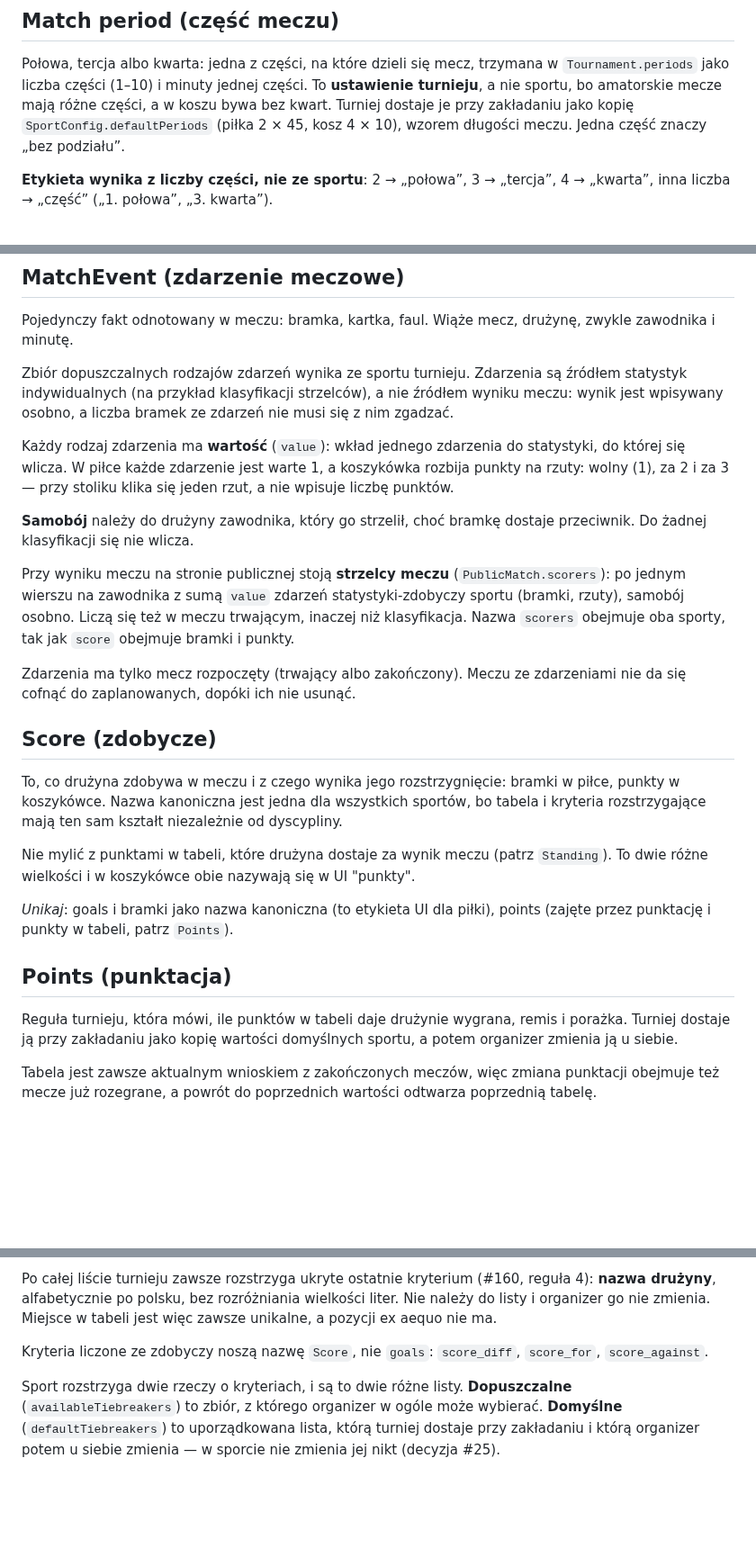
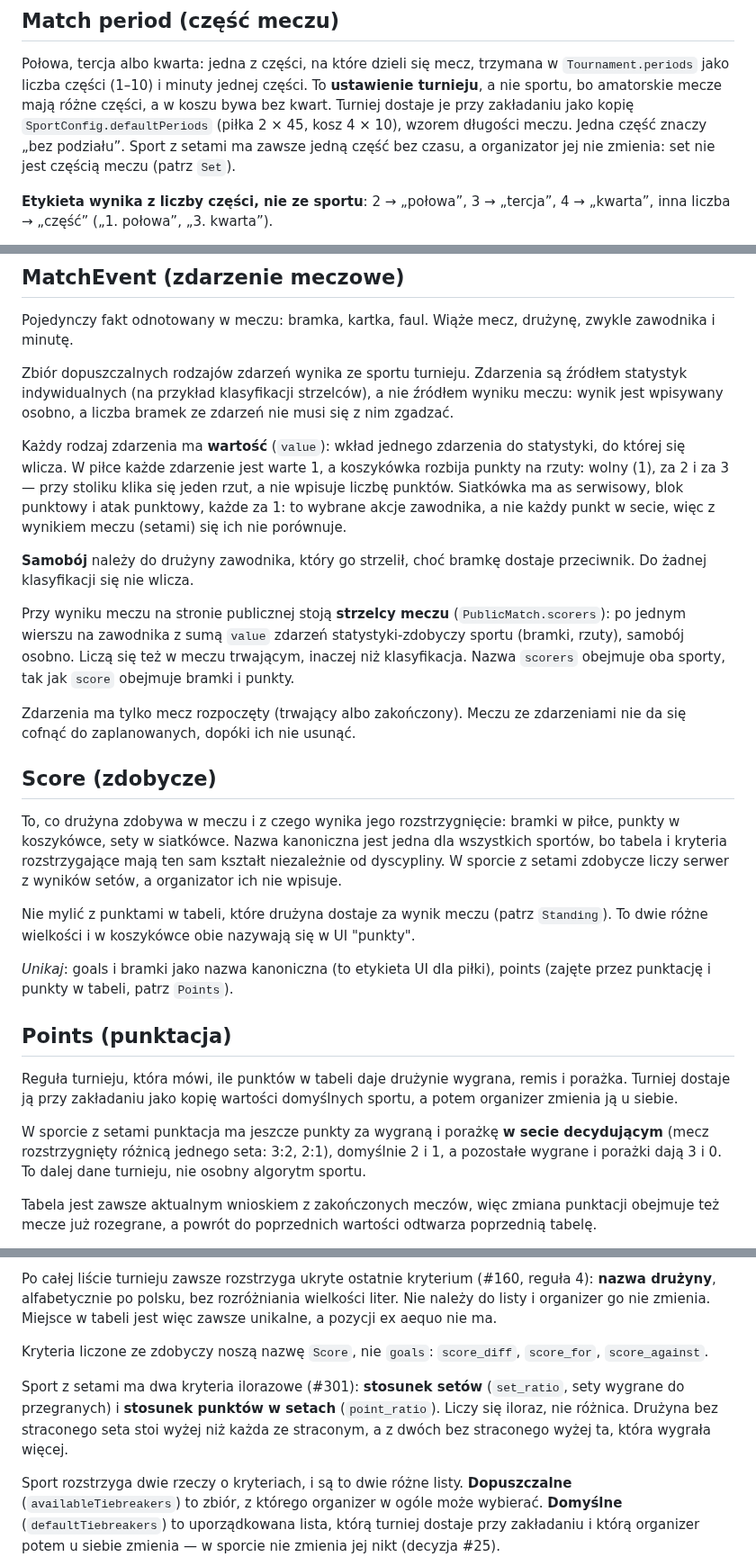
Before and after one commit to dawer2253/sports-tournament-app, a Markdown page: CONTEXT.md, 3 parts joined by grey strips. Shown at 90% size. Rendered like a GitHub page; blank space fills up the shorter version.

```diff
--- a/CONTEXT.md
+++ b/CONTEXT.md
@@ -344,7 +349,9 @@ w `Tournament.periods` jako liczba części (1–10) i minuty jednej części. T
 **ustawienie turnieju**, a nie sportu, bo amatorskie mecze mają różne części,
 a w koszu bywa bez kwart. Turniej dostaje je przy zakładaniu jako kopię
 `SportConfig.defaultPeriods` (piłka 2 × 45, kosz 4 × 10), wzorem długości
-meczu. Jedna część znaczy „bez podziału”.
+meczu. Jedna część znaczy „bez podziału”. Sport z setami ma zawsze jedną część
+bez czasu, a organizator jej nie zmienia: set nie jest częścią meczu (patrz
+`Set`).
 
 **Etykieta wynika z liczby części, nie ze sportu**: 2 → „połowa”, 3 →
 „tercja”, 4 → „kwarta”, inna liczba → „część” („1. połowa”, „3. kwarta”).
@@ -418,7 +464,9 @@ nie musi się z nim zgadzać.
 Każdy rodzaj zdarzenia ma **wartość** (`value`): wkład jednego zdarzenia do
 statystyki, do której się wlicza. W piłce każde zdarzenie jest warte 1,
 a koszykówka rozbija punkty na rzuty: wolny (1), za 2 i za 3 — przy stoliku
-klika się jeden rzut, a nie wpisuje liczbę punktów.
+klika się jeden rzut, a nie wpisuje liczbę punktów. Siatkówka ma as serwisowy,
+blok punktowy i atak punktowy, każde za 1: to wybrane akcje zawodnika, a nie
+każdy punkt w secie, więc z wynikiem meczu (setami) się ich nie porównuje.
 
 **Samobój** należy do drużyny zawodnika, który go strzelił, choć bramkę dostaje
 przeciwnik. Do żadnej klasyfikacji się nie wlicza.
@@ -435,8 +483,10 @@ zdarzeniami nie da się cofnąć do zaplanowanych, dopóki ich nie usunąć.
 ## Score (zdobycze)
 
 To, co drużyna zdobywa w meczu i z czego wynika jego rozstrzygnięcie: bramki
-w piłce, punkty w koszykówce. Nazwa kanoniczna jest jedna dla wszystkich sportów,
-bo tabela i kryteria rozstrzygające mają ten sam kształt niezależnie od dyscypliny.
+w piłce, punkty w koszykówce, sety w siatkówce. Nazwa kanoniczna jest jedna dla
+wszystkich sportów, bo tabela i kryteria rozstrzygające mają ten sam kształt
+niezależnie od dyscypliny. W sporcie z setami zdobycze liczy serwer z wyników
+setów, a organizator ich nie wpisuje.
 
 Nie mylić z punktami w tabeli, które drużyna dostaje za wynik meczu (patrz
 `Standing`). To dwie różne wielkości i w koszykówce obie nazywają się w UI
@@ -450,6 +500,11 @@ points (zajęte przez punktację i punkty w tabeli, patrz `Points`).
 Reguła turnieju, która mówi, ile punktów w tabeli daje drużynie wygrana, remis
 i porażka. Turniej dostaje ją przy zakładaniu jako kopię wartości domyślnych
 sportu, a potem organizer zmienia ją u siebie.
+
+W sporcie z setami punktacja ma jeszcze punkty za wygraną i porażkę **w secie
+decydującym** (mecz rozstrzygnięty różnicą jednego seta: 3:2, 2:1), domyślnie
+2 i 1, a pozostałe wygrane i porażki dają 3 i 0. To dalej dane turnieju, nie
+osobny algorytm sportu.
 
 Tabela jest zawsze aktualnym wnioskiem z zakończonych meczów, więc zmiana
 punktacji obejmuje też mecze już rozegrane, a powrót do poprzednich wartości
@@ -516,6 +572,11 @@ w tabeli jest więc zawsze unikalne, a pozycji ex aequo nie ma.
 Kryteria liczone ze zdobyczy noszą nazwę `Score`, nie `goals`: `score_diff`,
 `score_for`, `score_against`.
 
+Sport z setami ma dwa kryteria ilorazowe (#301): **stosunek setów** (`set_ratio`,
+sety wygrane do przegranych) i **stosunek punktów w setach** (`point_ratio`).
+Liczy się iloraz, nie różnica. Drużyna bez straconego seta stoi wyżej niż każda
+ze straconym, a z dwóch bez straconego wyżej ta, która wygrała więcej.
+
 Sport rozstrzyga dwie rzeczy o kryteriach, i są to dwie różne listy.
 **Dopuszczalne** (`availableTiebreakers`) to zbiór, z którego organizer w ogóle
 może wybierać. **Domyślne** (`defaultTiebreakers`) to uporządkowana lista, którą
```
Also changed, not shown: other parts of CONTEXT.md (+46 -1 lines), docs/adr/0012-sport-z-setami.md (added, +76 -0 lines).
